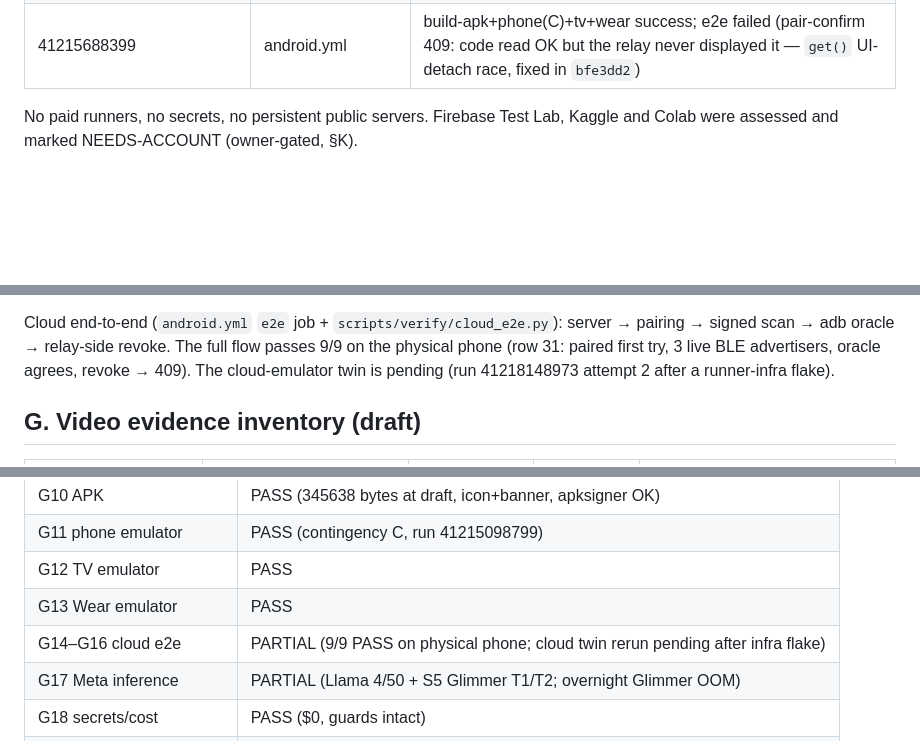
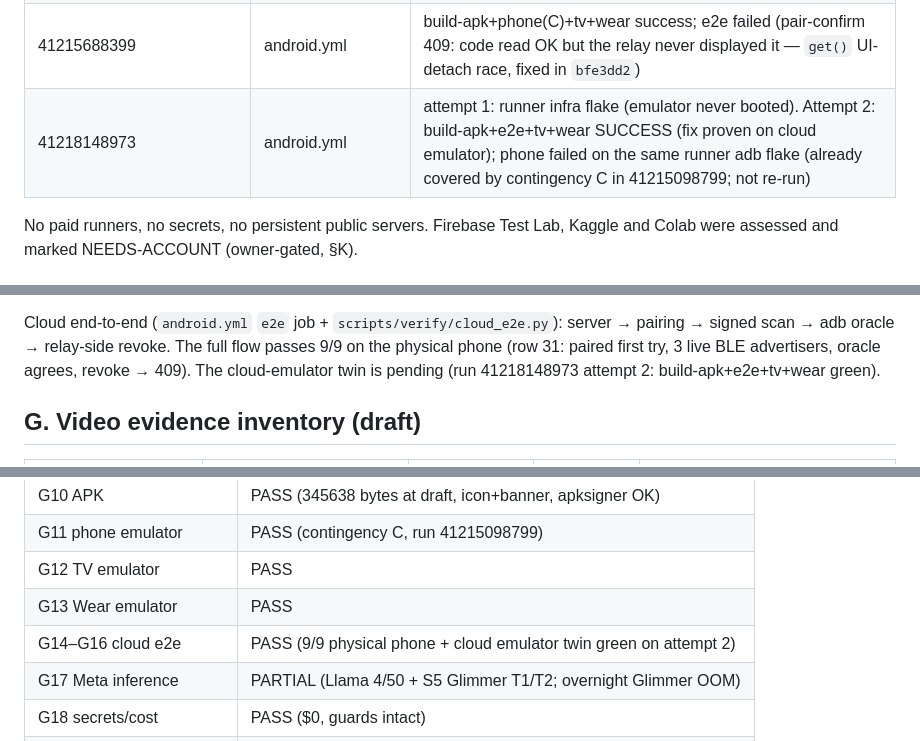
Before and after one commit to toskaman/openbridge, a Markdown page: docs/jury/OVERNIGHT_RUN_V2_REPORT.md, 3 parts joined by grey strips. Rendered like a GitHub page; blank space fills up the shorter version.

Commit message:
docs(report): e2e cloud twin green on attempt 2, G14-G16 PASS

```diff
--- a/docs/jury/OVERNIGHT_RUN_V2_REPORT.md
+++ b/docs/jury/OVERNIGHT_RUN_V2_REPORT.md
@@ -33,6 +33,7 @@ All runs on GitHub-hosted runners (public repository, $0 spent, $0 billed).
 | 41214555252 | android.yml | build-apk+wear+tv success; e2e failed (pair-confirm on OCR false positive, fixed); phone failed (same hang, contingency C) |
 | 41215098799 | android.yml | build-apk+phone(C)+tv+wear success; e2e failed (code unreadable, setup overlay suspected, fixed) |
 | 41215688399 | android.yml | build-apk+phone(C)+tv+wear success; e2e failed (pair-confirm 409: code read OK but the relay never displayed it — `get()` UI-detach race, fixed in `bfe3dd2`) |
+| 41218148973 | android.yml | attempt 1: runner infra flake (emulator never booted). Attempt 2: build-apk+e2e+tv+wear SUCCESS (fix proven on cloud emulator); phone failed on the same runner adb flake (already covered by contingency C in 41215098799; not re-run) |
 
 No paid runners, no secrets, no persistent public servers. Firebase Test Lab,
 Kaggle and Colab were assessed and marked NEEDS-ACCOUNT (owner-gated, §K).
@@ -130,7 +131,7 @@ Cloud end-to-end (`android.yml` `e2e` job + `scripts/verify/cloud_e2e.py`):
 server → pairing → signed scan → adb oracle → relay-side revoke. The full
 flow passes 9/9 on the physical phone (row 31: paired first try, 3 live BLE
 advertisers, oracle agrees, revoke → 409). The cloud-emulator twin is pending
-(run 41218148973 attempt 2 after a runner-infra flake).
+(run 41218148973 attempt 2: build-apk+e2e+tv+wear green).
 
 ## G. Video evidence inventory (draft)
 
@@ -224,7 +225,7 @@ need accounts.
 | G11 phone emulator | PASS (contingency C, run 41215098799) |
 | G12 TV emulator | PASS |
 | G13 Wear emulator | PASS |
-| G14–G16 cloud e2e | PARTIAL (9/9 PASS on physical phone; cloud twin rerun pending after infra flake) |
+| G14–G16 cloud e2e | PASS (9/9 physical phone + cloud emulator twin green on attempt 2) |
 | G17 Meta inference | PARTIAL (Llama 4/50 + S5 Glimmer T1/T2; overnight Glimmer OOM) |
 | G18 secrets/cost | PASS ($0, guards intact) |
 | G19 model refusal | PASS (mechanism 81/81; T3 pathology preserved) |
```
